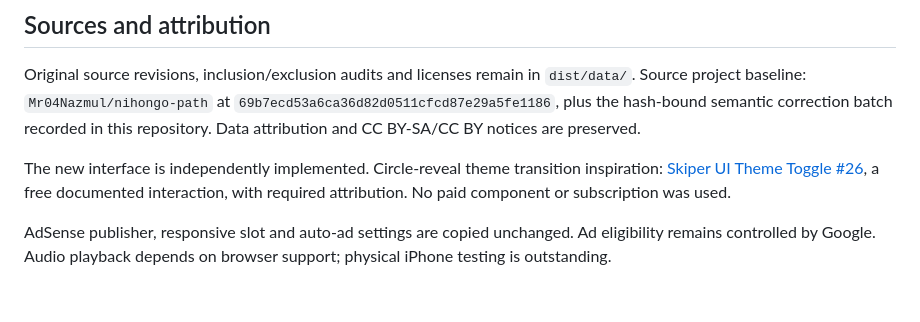
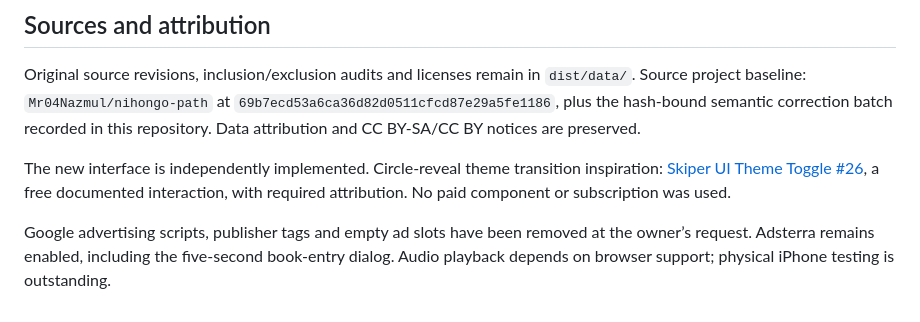
Before and after one commit to Mr04Nazmul/nihongo-path-books, a Markdown page: README.md, the part around the change. Rendered like a GitHub page.

Commit message:
Create Nihongo Atelier design and remove Google advertising

```diff
--- a/README.md
+++ b/README.md
@@ -49,4 +49,4 @@ Original source revisions, inclusion/exclusion audits and licenses remain in `di
 
 The new interface is independently implemented. Circle-reveal theme transition inspiration: [Skiper UI Theme Toggle #26](https://skiper-ui.com/v1/skiper26), a free documented interaction, with required attribution. No paid component or subscription was used.
 
-AdSense publisher, responsive slot and auto-ad settings are copied unchanged. Ad eligibility remains controlled by Google. Audio playback depends on browser support; physical iPhone testing is outstanding.
+Google advertising scripts, publisher tags and empty ad slots have been removed at the owner’s request. Adsterra remains enabled, including the five-second book-entry dialog. Audio playback depends on browser support; physical iPhone testing is outstanding.
```
